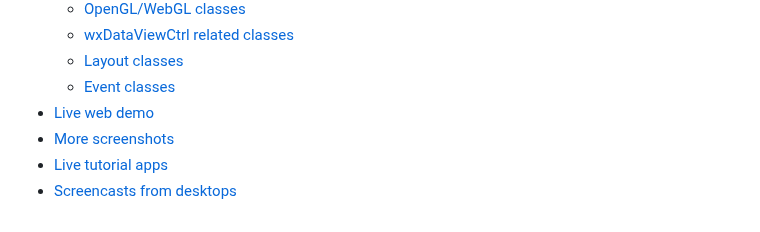
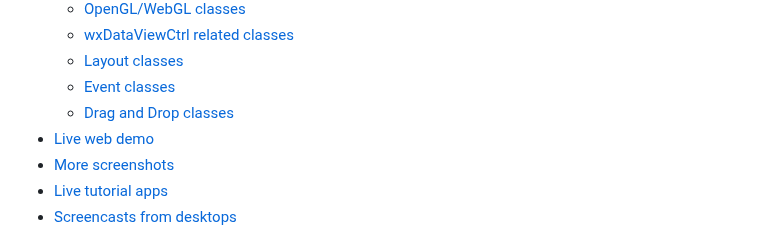
Before and after one commit to RobertRoeb/wx_dart, a Markdown page: README.md, the part around one of its changes. Drawn GitHub-style.

Commit message:
Updated Changelog, added DnD classes to README

```diff
--- a/README.md
+++ b/README.md
@@ -24,6 +24,7 @@ A cross-platform GUI library to build native desktop apps, web apps and mobile a
     - [wxDataViewCtrl related classes](#wxdataviewctrl-related-classes)
     - [Layout classes](#layout-classes)
     - [Event classes](#event-classes)
+    - [Drag and Drop classes](#dnd-classes)
 * [Live web demo](#demo)
 * [More screenshots](#screenshots)
 * [Live tutorial apps](#web-app-tutorials)
```
Also changed, not shown: other parts of README.md (+12 -0 lines), CHANGELOG.md (+3 -5 lines).
